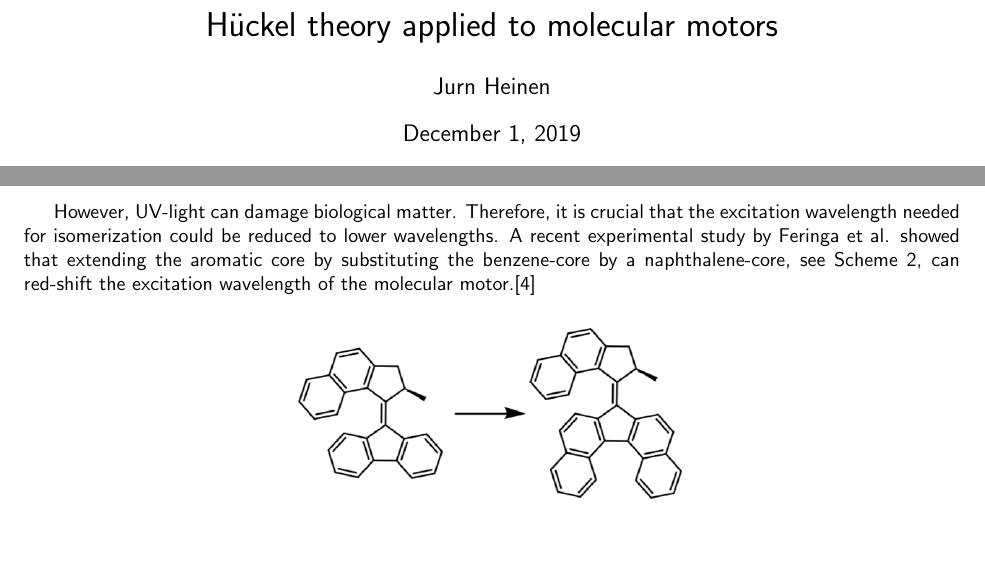
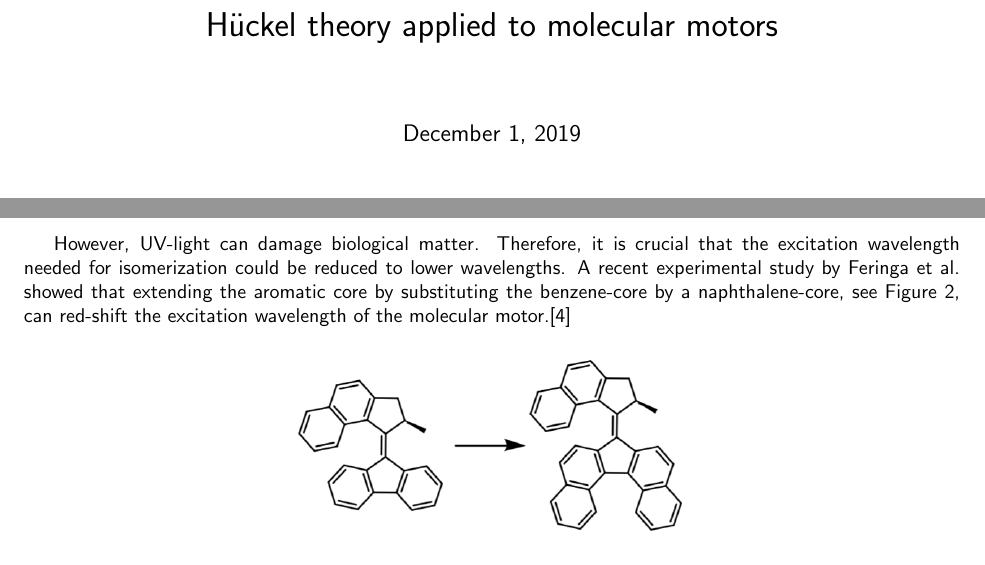
Before and after one commit to Heinen1/huckel_exercise, a LaTeX problem sheet (documentation/huckel_exercise.tex): two parts of page 1 of 2, joined at a grey line, cut so that both start at the same text. Compiled offline with pdfLaTeX.

Commit message:
changes to documentation

```diff
--- a/documentation/huckel_exercise.tex
+++ b/documentation/huckel_exercise.tex
@@ -6,7 +6,6 @@
 
 \begin{document}
 \title{H\"uckel theory applied to molecular motors}
-\author{Jurn Heinen}
 \maketitle
 
 In 2016, the Chemistry Nobel Prize was awarded to Fraser Stoddart, Jean-Pierre Sauvage and Ben Feringa "for the design and synthesis of molecular machines”.\cite{nobelprizechemistry2016} A special type of these molecular machines is the molecular motor. A molecular motors has light-addressable switches and can isomerize under the influence of UV-light.\cite{Feringa2012} The unidirectional rotation of a motor was first reported in 1999 using UV-radiation and thermal relaxation.\cite{Koumura1999} This lead to the radical idea that these molecular motors can be used potentially as nanorobots used in drug delivery. An example is shown in Figure \ref{fig:mm1} of how molecular motor 1 isomerizes at $\lambda$ = 395 nm.
@@ -18,7 +17,7 @@ In 2016, the Chemistry Nobel Prize was awarded to Fraser Stoddart, Jean-Pierre S
 \label{fig:mm1}
 \end{figure}
 
-However, UV-light can damage biological matter. Therefore, it is crucial that the excitation wavelength needed for isomerization could be reduced to lower wavelengths. A recent experimental study by Feringa et al. showed that extending the aromatic core by substituting the benzene-core by a naphthalene-core, see Scheme \ref{fig:mm2}, can red-shift the excitation wavelength of the molecular motor.\cite{VanLeeuwen2017}
+However, UV-light can damage biological matter. Therefore, it is crucial that the excitation wavelength needed for isomerization could be reduced to lower wavelengths. A recent experimental study by Feringa et al. showed that extending the aromatic core by substituting the benzene-core by a naphthalene-core, see Figure \ref{fig:mm2}, can red-shift the excitation wavelength of the molecular motor.\cite{VanLeeuwen2017}
 
 \begin{figure}[h]
 \centering
```
Also changed, not shown: documentation/huckel_exercise.pdf, documentation/huckel_exercise.tex (2 more changed lines), 1 other file.
